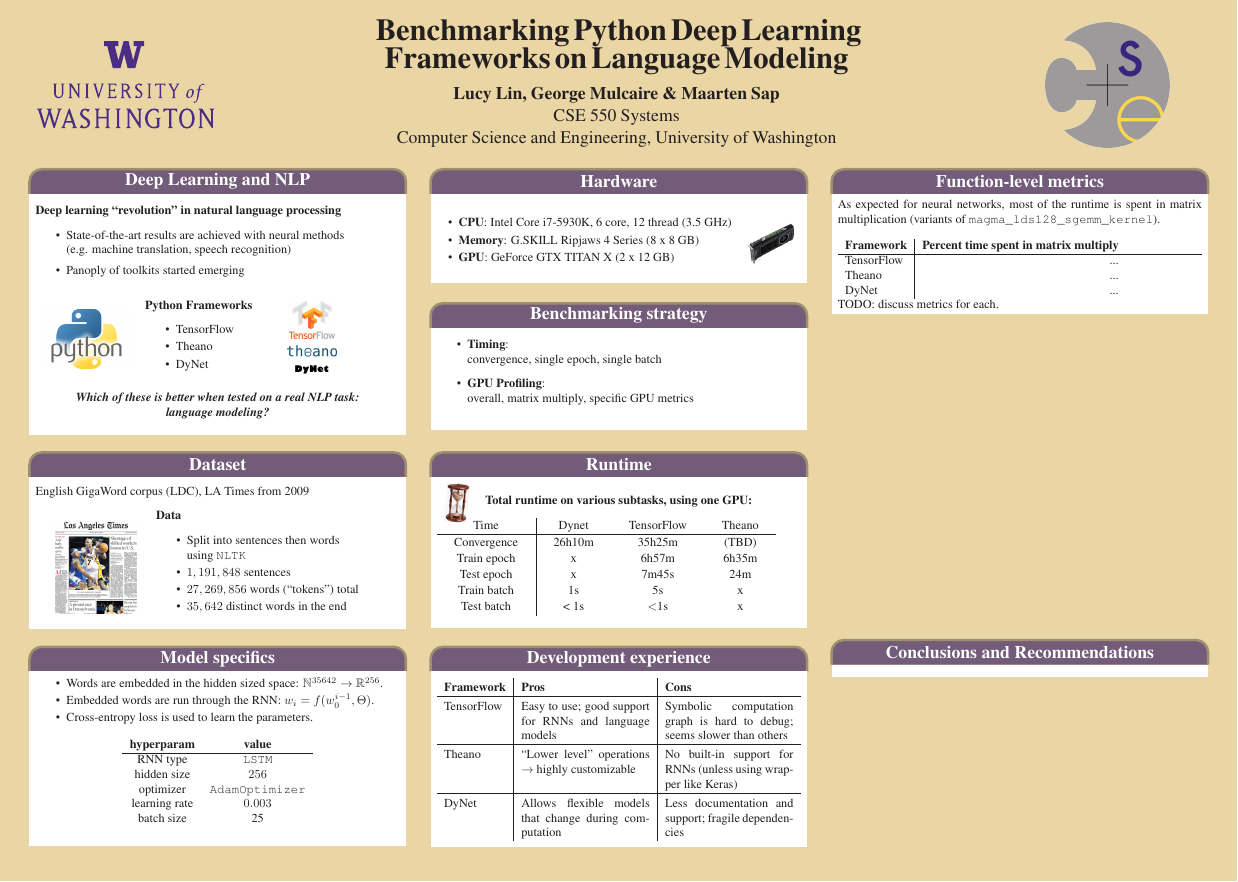
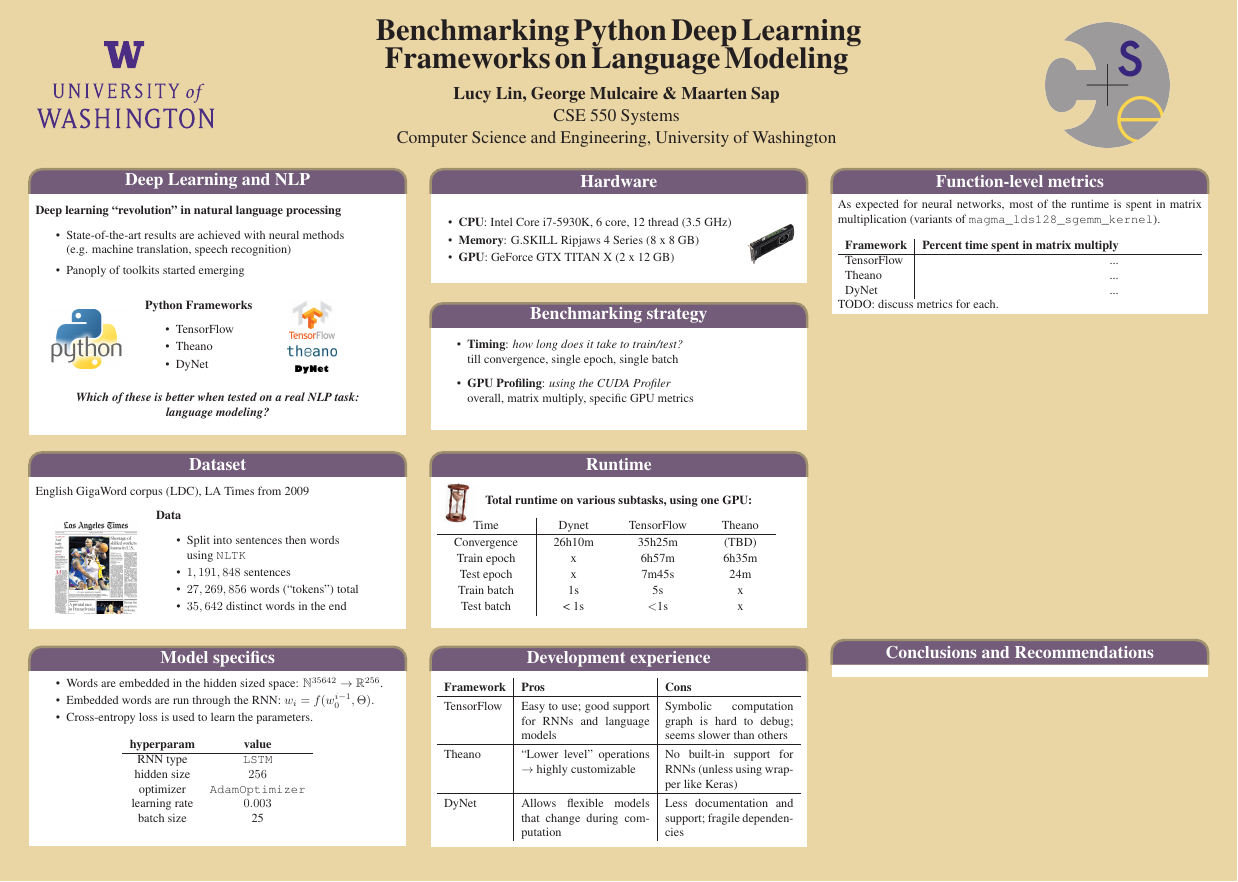
Before and after one commit to lucylin/neural-benchmarks, a LaTeX poster (poster/poster.tex): the whole page. Compiled offline with pdfLaTeX.

Commit message:
poster tweaks and images added (2)

```diff
--- a/poster/poster.tex
+++ b/poster/poster.tex
@@ -211,8 +211,8 @@ batch size & 25 \\
 \headerbox{Benchmarking strategy}{name=methods,column=1,row=0.1965, span=1}{
 \vspace{5pt}
 \begin{itemize}
-\item \textbf{Timing}:\\convergence, single epoch, single batch
-\item \textbf{GPU Profiling}:\\overall, matrix multiply, specific GPU metrics
+\item \textbf{Timing}: \textit{how long does it take to train/test?}\\ till convergence, single epoch, single batch
+\item \textbf{GPU Profiling}: \textit{using the CUDA Profiler}\\overall, matrix multiply, specific GPU metrics
 \end{itemize}
 \vspace{5pt}
 }
```
